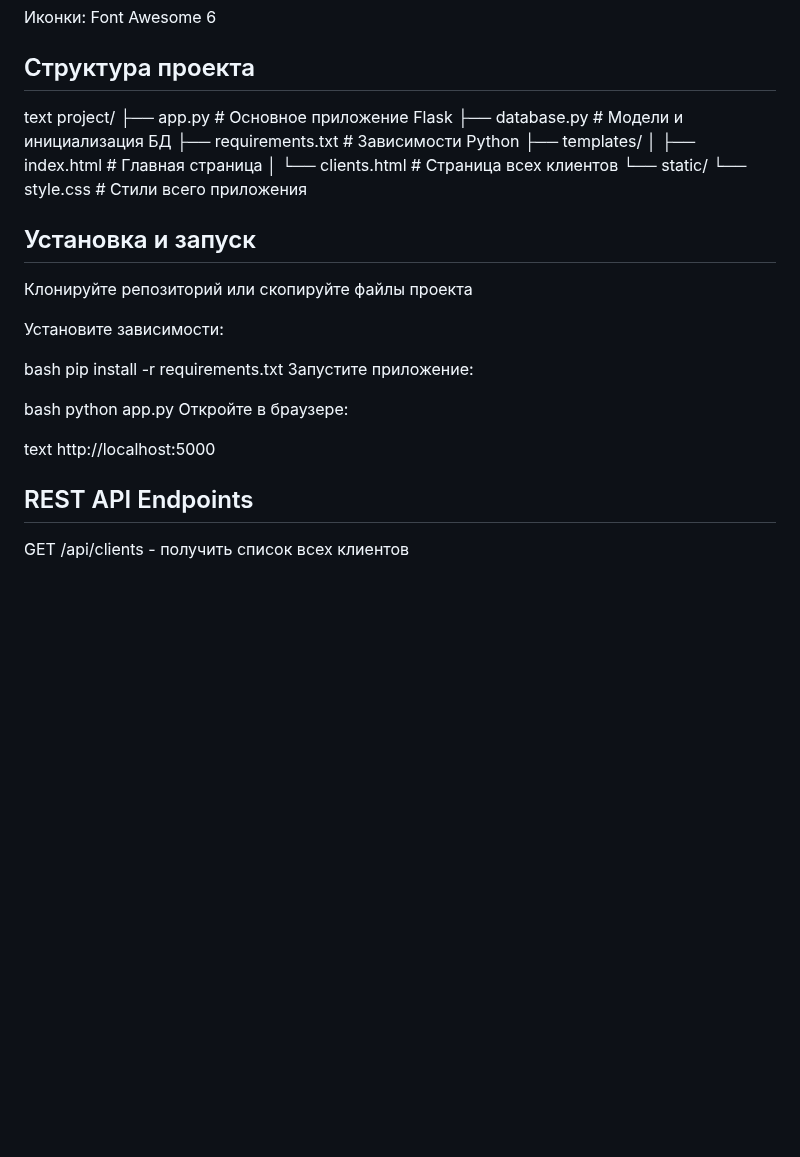
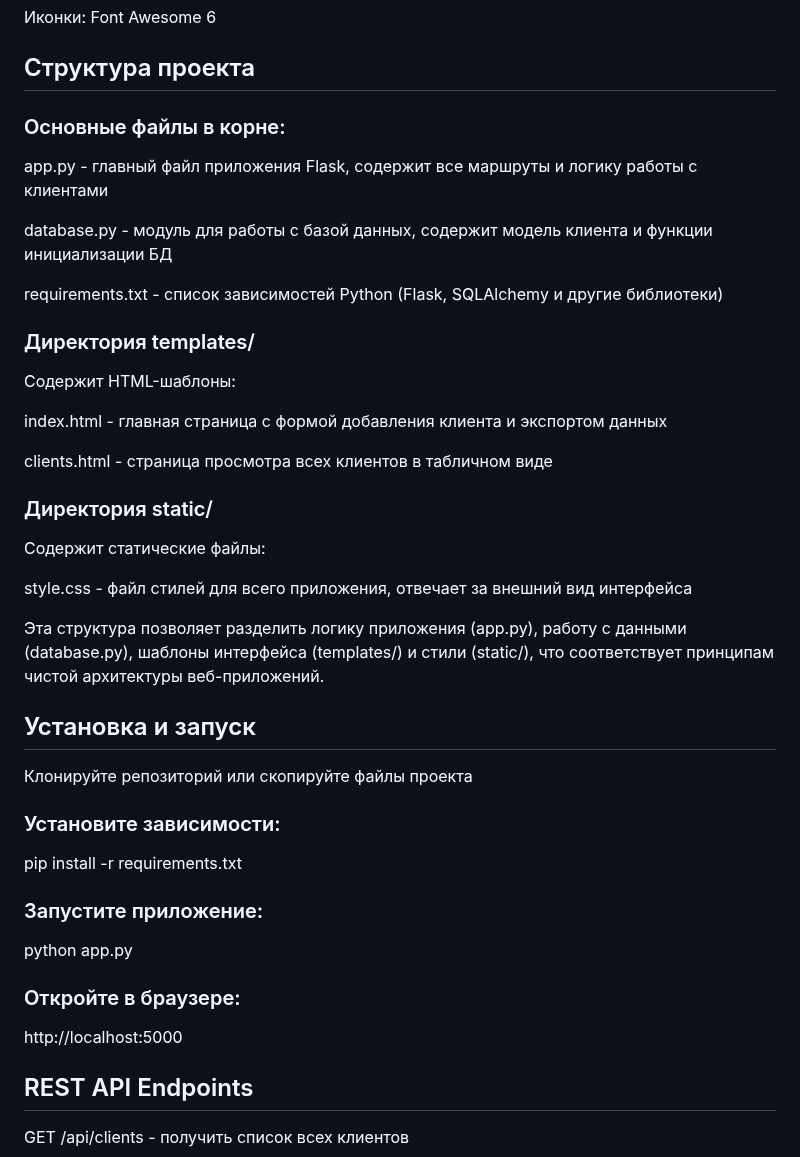
Before and after one commit to ounceseighteen/client-management-module, a Markdown page: README.md, the part around the change. Rendered like a GitHub page; blank space fills up the shorter version.

```diff
--- a/README.md
+++ b/README.md
@@ -34,33 +34,43 @@ Frontend: HTML5, CSS3, JavaScript (ES6)
 
 ## Структура проекта
 
-text
-project/
-├── app.py                 # Основное приложение Flask
-├── database.py           # Модели и инициализация БД
-├── requirements.txt      # Зависимости Python
-├── templates/
-│   ├── index.html       # Главная страница
-│   └── clients.html     # Страница всех клиентов
-└── static/
-    └── style.css        # Стили всего приложения
+### Основные файлы в корне:
+app.py - главный файл приложения Flask, содержит все маршруты и логику работы с клиентами
+
+database.py - модуль для работы с базой данных, содержит модель клиента и функции инициализации БД
+
+requirements.txt - список зависимостей Python (Flask, SQLAlchemy и другие библиотеки)
+
+### Директория templates/
+Содержит HTML-шаблоны:
+
+index.html - главная страница с формой добавления клиента и экспортом данных
+
+clients.html - страница просмотра всех клиентов в табличном виде
+
+### Директория static/
+Содержит статические файлы:
+
+style.css - файл стилей для всего приложения, отвечает за внешний вид интерфейса
+
+Эта структура позволяет разделить логику приложения (app.py), работу с данными (database.py), шаблоны интерфейса (templates/) и стили (static/), что соответствует принципам чистой архитектуры веб-приложений.
 
 ## Установка и запуск
 
 Клонируйте репозиторий или скопируйте файлы проекта
 
-Установите зависимости:
+### Установите зависимости:
 
-bash
 pip install -r requirements.txt
-Запустите приложение:
 
-bash
+### Запустите приложение:
+
 python app.py
-Откройте в браузере:
 
-text
+### Откройте в браузере:
+
 http://localhost:5000
+
 ## REST API Endpoints
 GET /api/clients - получить список всех клиентов
 
```
